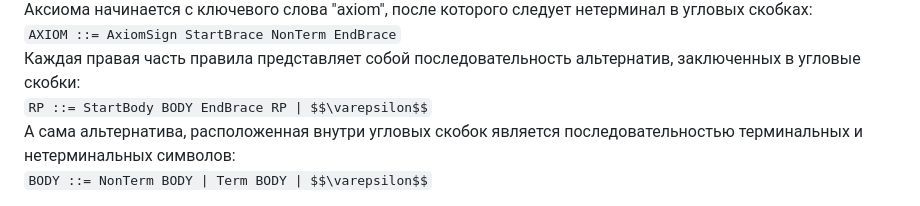
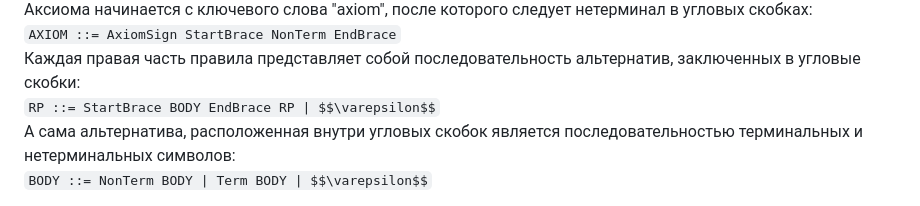
Before and after one commit to ynastt/bmstu-iu9, a Markdown page: compilers/lab23/lab-2.3-report.md, the part around the change. GitHub-like rendering.

```diff
--- a/compilers/lab23/lab-2.3-report.md
+++ b/compilers/lab23/lab-2.3-report.md
@@ -39,7 +39,7 @@ DEF - определение грамматики.
 `AXIOM ::= AxiomSign StartBrace NonTerm EndBrace`
 Каждая правая часть правила представляет собой последовательность альтернатив,
 заключенных в угловые скобки:
-`RP ::= StartBody BODY EndBrace RP | $$\varepsilon$$`
+`RP ::= StartBrace BODY EndBrace RP | $$\varepsilon$$`
 А сама альтернатива, расположенная внутри угловых скобок является последовательностью
 терминальных и нетерминальных символов:
 `BODY ::= NonTerm BODY | Term BODY | $$\varepsilon$$`
```
